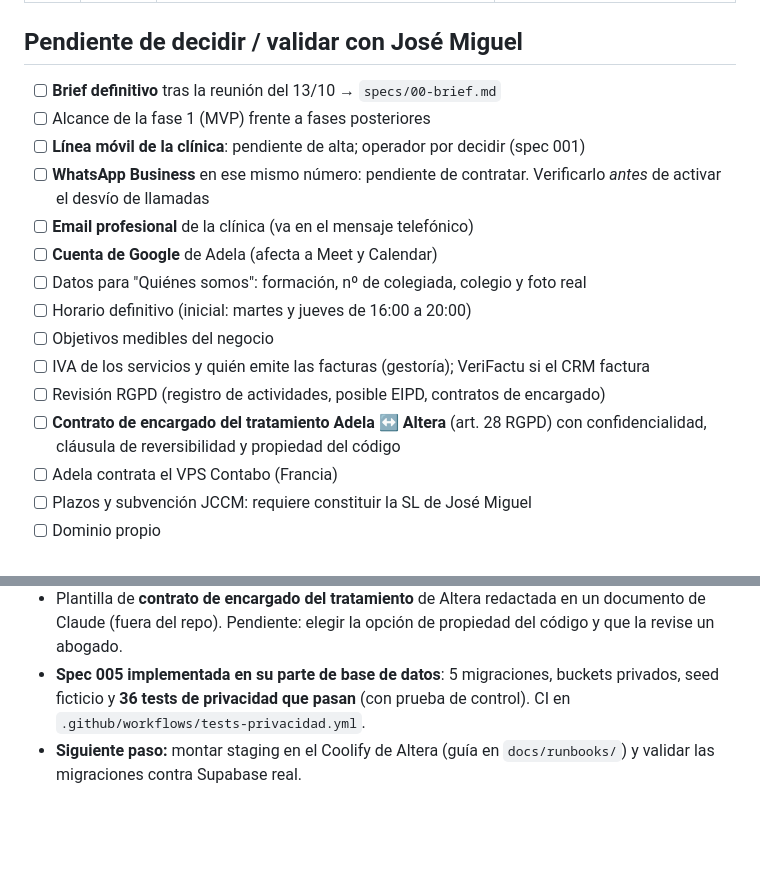
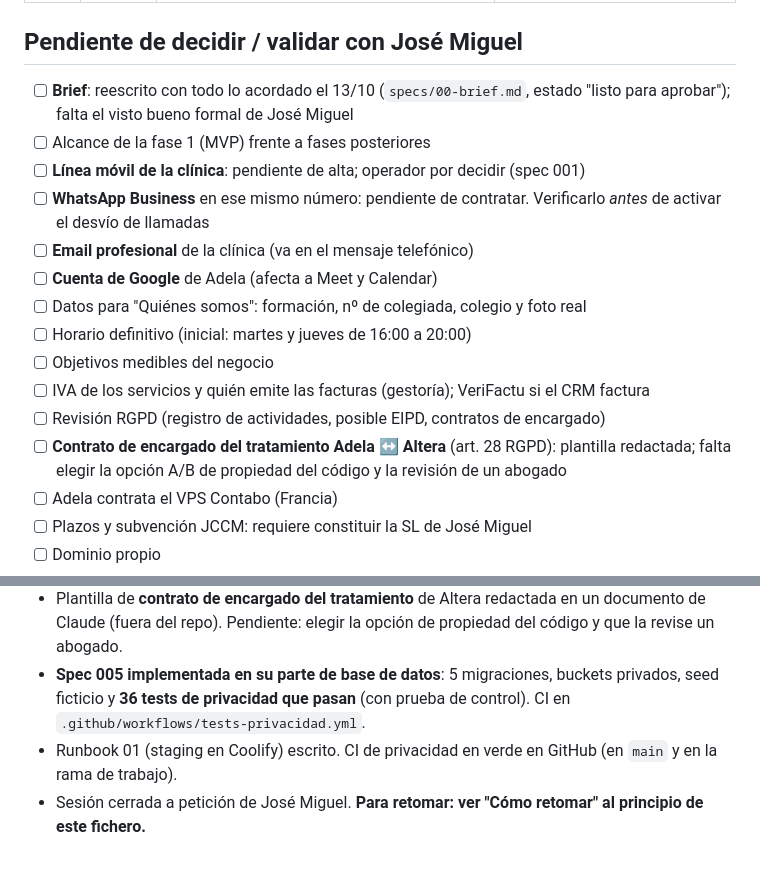
Before and after one commit to DevAI82/adela-fisioterapia, a Markdown page: MEMORY.md, 2 parts joined by grey strips. Drawn GitHub-style; blank space fills up the shorter version.

```diff
--- a/MEMORY.md
+++ b/MEMORY.md
@@ -48,7 +77,7 @@ Formato: fecha · decisión · motivo · alternativas descartadas.
 
 ## Pendiente de decidir / validar con José Miguel
 
-- [ ] **Brief definitivo** tras la reunión del 13/10 → `specs/00-brief.md`
+- [ ] **Brief**: reescrito con todo lo acordado el 13/10 (`specs/00-brief.md`, estado "listo para aprobar"); falta el visto bueno formal de José Miguel
 - [ ] Alcance de la fase 1 (MVP) frente a fases posteriores
 - [ ] **Línea móvil de la clínica**: pendiente de alta; operador por decidir (spec 001)
 - [ ] **WhatsApp Business** en ese mismo número: pendiente de contratar. Verificarlo *antes* de activar el desvío de llamadas
@@ -59,7 +88,7 @@ Formato: fecha · decisión · motivo · alternativas descartadas.
 - [ ] Objetivos medibles del negocio
 - [ ] IVA de los servicios y quién emite las facturas (gestoría); VeriFactu si el CRM factura
 - [ ] Revisión RGPD (registro de actividades, posible EIPD, contratos de encargado)
-- [ ] **Contrato de encargado del tratamiento Adela ↔ Altera** (art. 28 RGPD) con confidencialidad, cláusula de reversibilidad y propiedad del código
+- [ ] **Contrato de encargado del tratamiento Adela ↔ Altera** (art. 28 RGPD): plantilla redactada; falta elegir la opción A/B de propiedad del código y la revisión de un abogado
 - [ ] Adela contrata el VPS Contabo (Francia)
 - [ ] Plazos y subvención JCCM: requiere constituir la SL de José Miguel
 - [ ] Dominio propio
@@ -118,4 +147,5 @@ Formato: fecha · decisión · motivo · alternativas descartadas.
 - Specs 004 y 005 aprobadas por José Miguel.
 - Plantilla de **contrato de encargado del tratamiento** de Altera redactada en un documento de Claude (fuera del repo). Pendiente: elegir la opción de propiedad del código y que la revise un abogado.
 - **Spec 005 implementada en su parte de base de datos**: 5 migraciones, buckets privados, seed ficticio y **36 tests de privacidad que pasan** (con prueba de control). CI en `.github/workflows/tests-privacidad.yml`.
-- **Siguiente paso:** montar staging en el Coolify de Altera (guía en `docs/runbooks/`) y validar las migraciones contra Supabase real.
+- Runbook 01 (staging en Coolify) escrito. CI de privacidad en verde en GitHub (en `main` y en la rama de trabajo).
+- Sesión cerrada a petición de José Miguel. **Para retomar: ver "Cómo retomar" al principio de este fichero.**
```
Also changed, not shown: other parts of MEMORY.md (+29 -0 lines).
